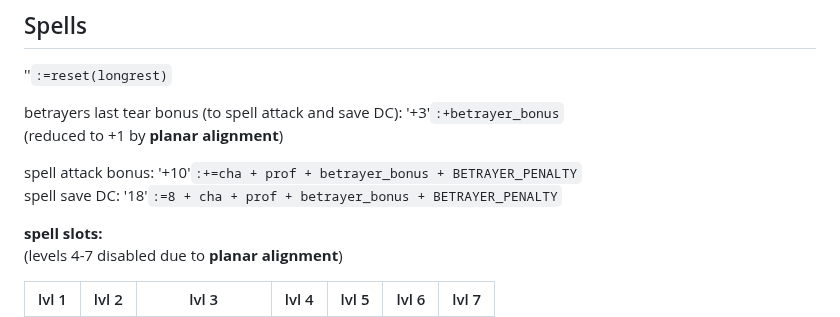
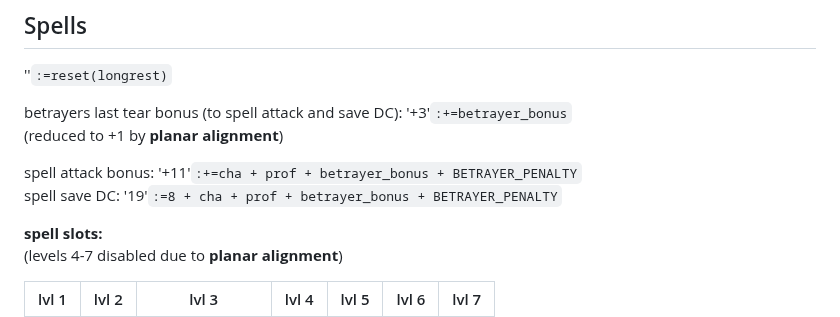
Before and after one commit to LeonBaram/higgingbotham, a Markdown page: higgingbotham.md, the part around the change. GitHub-like rendering.

Commit message:
Propagate betrayers tear changes

```diff
--- a/higgingbotham.md
+++ b/higgingbotham.md
@@ -102,11 +102,11 @@ use reaction to attempt to prevent misfire: 0 / 1
 
 ''`:=reset(longrest)`
 
-betrayers last tear bonus (to spell attack and save DC): '+3'`:+betrayer_bonus`\
+betrayers last tear bonus (to spell attack and save DC): '+3'`:+=betrayer_bonus`\
 (reduced to +1 by **planar alignment**)
 
-spell attack bonus: '+10'`:+=cha + prof + betrayer_bonus + BETRAYER_PENALTY`\
-spell save DC: '18'`:=8 + cha + prof + betrayer_bonus + BETRAYER_PENALTY`
+spell attack bonus: '+11'`:+=cha + prof + betrayer_bonus + BETRAYER_PENALTY`\
+spell save DC: '19'`:=8 + cha + prof + betrayer_bonus + BETRAYER_PENALTY`
 
 **spell slots:**\
 (levels 4-7 disabled due to **planar alignment**)
```
